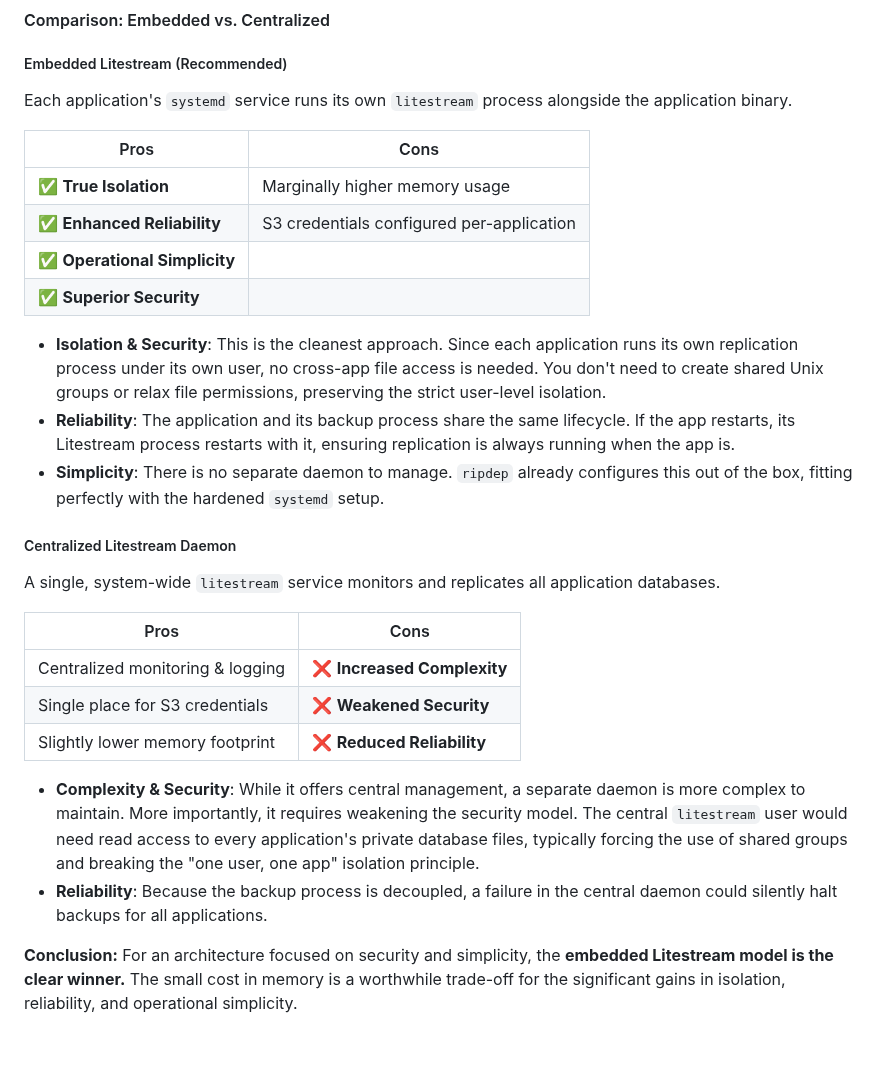
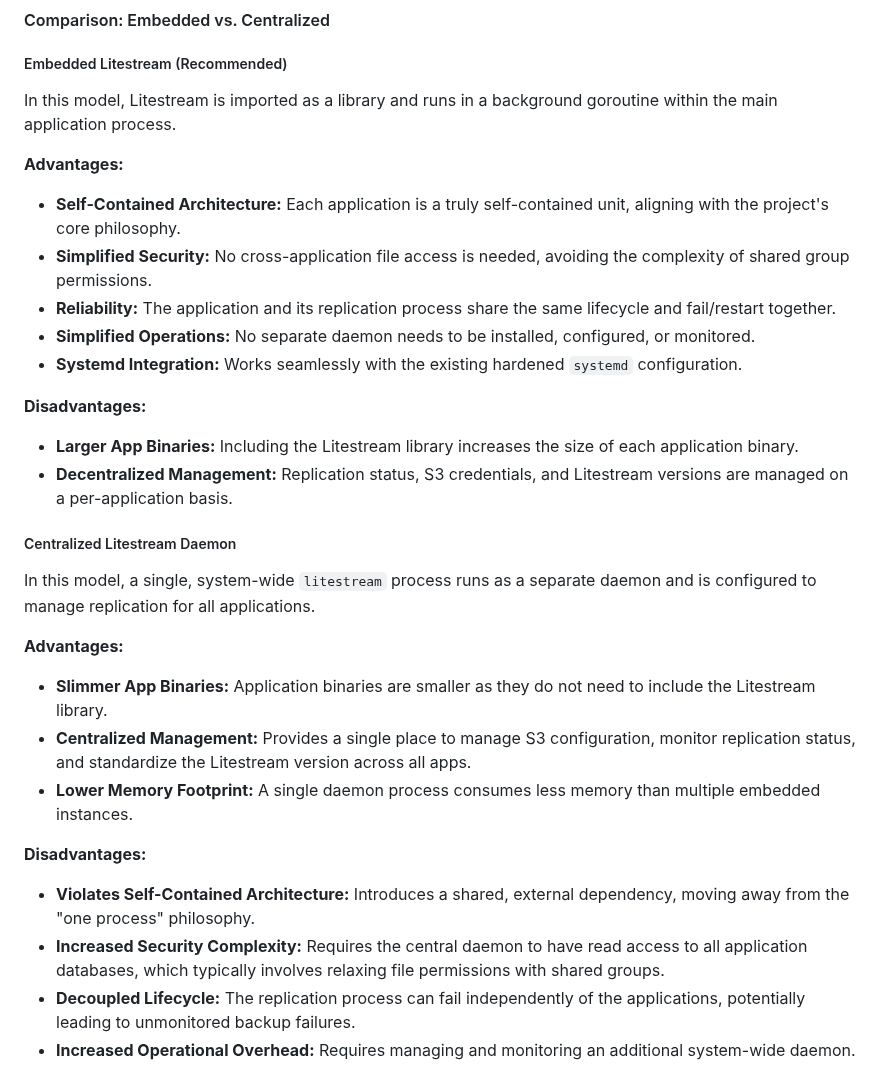
Before and after one commit to caasmo/restinpieces, a Markdown page: doc/multiapp.md, the part around the change. GitHub-like rendering; blank space fills up the shorter version.

Commit message:
docs: update multiapp documentation for Litestream models

```diff
--- a/doc/multiapp.md
+++ b/doc/multiapp.md
@@ -82,30 +82,30 @@ For continuous, real-time replication to offsite storage like Amazon S3, the fra
 
 ##### Embedded Litestream (Recommended)
 
-Each application's `systemd` service runs its own `litestream` process alongside the application binary.
+In this model, Litestream is imported as a library and runs in a background goroutine within the main application process.
 
-| Pros                               | Cons                                       |
-| ---------------------------------- | ------------------------------------------ |
-| ✅ **True Isolation**                | Marginally higher memory usage             |
-| ✅ **Enhanced Reliability**          | S3 credentials configured per-application  |
-| ✅ **Operational Simplicity**        |                                            |
-| ✅ **Superior Security**             |                                            |
+**Advantages:**
+-   **Self-Contained Architecture:** Each application is a truly self-contained unit, aligning with the project's core philosophy.
+-   **Simplified Security:** No cross-application file access is needed, avoiding the complexity of shared group permissions.
+-   **Reliability:** The application and its replication process share the same lifecycle and fail/restart together.
+-   **Simplified Operations:** No separate daemon needs to be installed, configured, or monitored.
+-   **Systemd Integration:** Works seamlessly with the existing hardened `systemd` configuration.
 
--   **Isolation & Security**: This is the cleanest approach. Since each application runs its own replication process under its own user, no cross-app file access is needed. You don't need to create shared Unix groups or relax file permissions, preserving the strict user-level isolation.
--   **Reliability**: The application and its backup process share the same lifecycle. If the app restarts, its Litestream process restarts with it, ensuring replication is always running when the app is.
--   **Simplicity**: There is no separate daemon to manage. `ripdep` already configures this out of the box, fitting perfectly with the hardened `systemd` setup.
+**Disadvantages:**
+-   **Larger App Binaries:** Including the Litestream library increases the size of each application binary.
+-   **Decentralized Management:** Replication status, S3 credentials, and Litestream versions are managed on a per-application basis.
 
 ##### Centralized Litestream Daemon
 
-A single, system-wide `litestream` service monitors and replicates all application databases.
+In this model, a single, system-wide `litestream` process runs as a separate daemon and is configured to manage replication for all applications.
 
-| Pros                               | Cons                                       |
-| ---------------------------------- | ------------------------------------------ |
-| Centralized monitoring & logging   | ❌ **Increased Complexity**                |
-| Single place for S3 credentials    | ❌ **Weakened Security**                   |
-| Slightly lower memory footprint    | ❌ **Reduced Reliability**                   |
+**Advantages:**
+-   **Slimmer App Binaries:** Application binaries are smaller as they do not need to include the Litestream library.
+-   **Centralized Management:** Provides a single place to manage S3 configuration, monitor replication status, and standardize the Litestream version across all apps.
+-   **Lower Memory Footprint:** A single daemon process consumes less memory than multiple embedded instances.
 
--   **Complexity & Security**: While it offers central management, a separate daemon is more complex to maintain. More importantly, it requires weakening the security model. The central `litestream` user would need read access to every application's private database files, typically forcing the use of shared groups and breaking the "one user, one app" isolation principle.
--   **Reliability**: Because the backup process is decoupled, a failure in the central daemon could silently halt backups for all applications.
-
-**Conclusion:** For an architecture focused on security and simplicity, the **embedded Litestream model is the clear winner.** The small cost in memory is a worthwhile trade-off for the significant gains in isolation, reliability, and operational simplicity.
+**Disadvantages:**
+-   **Violates Self-Contained Architecture:** Introduces a shared, external dependency, moving away from the "one process" philosophy.
+-   **Increased Security Complexity:** Requires the central daemon to have read access to all application databases, which typically involves relaxing file permissions with shared groups.
+-   **Decoupled Lifecycle:** The replication process can fail independently of the applications, potentially leading to unmonitored backup failures.
+-   **Increased Operational Overhead:** Requires managing and monitoring an additional system-wide daemon.
```
